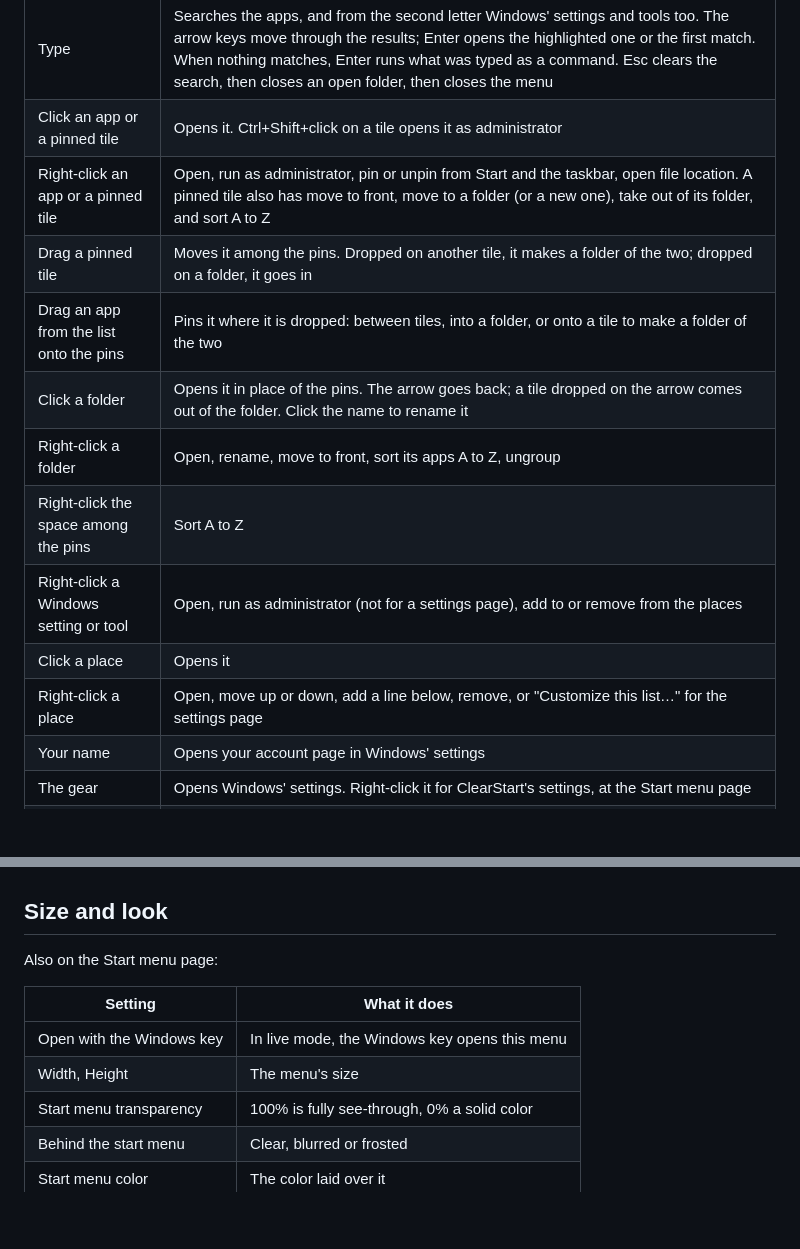
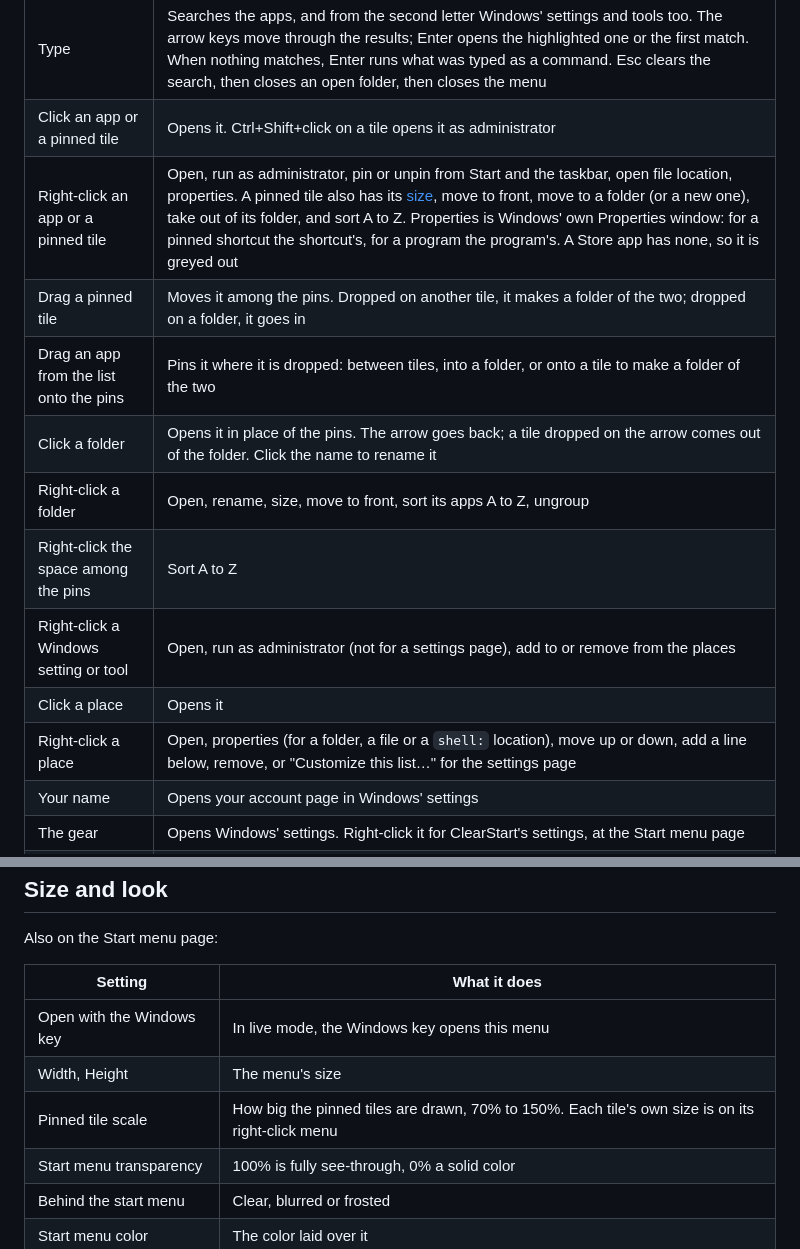
Before and after one commit to C-Tech-Solutions/ClearStart, a Markdown page: docs/start-menu.md, 2 parts joined by grey strips. GitHub-like rendering; blank space fills up the shorter version.

```diff
--- a/docs/start-menu.md
+++ b/docs/start-menu.md
@@ -28,15 +28,15 @@ It has four parts:
 | --- | --- |
 | Type | Searches the apps, and from the second letter Windows' settings and tools too. The arrow keys move through the results; Enter opens the highlighted one or the first match. When nothing matches, Enter runs what was typed as a command. Esc clears the search, then closes an open folder, then closes the menu |
 | Click an app or a pinned tile | Opens it. Ctrl+Shift+click on a tile opens it as administrator |
-| Right-click an app or a pinned tile | Open, run as administrator, pin or unpin from Start and the taskbar, open file location. A pinned tile also has move to front, move to a folder (or a new one), take out of its folder, and sort A to Z |
+| Right-click an app or a pinned tile | Open, run as administrator, pin or unpin from Start and the taskbar, open file location, properties. A pinned tile also has its [size](#tile-sizes), move to front, move to a folder (or a new one), take out of its folder, and sort A to Z. Properties is Windows' own Properties window: for a pinned shortcut the shortcut's, for a program the program's. A Store app has none, so it is greyed out |
 | Drag a pinned tile | Moves it among the pins. Dropped on another tile, it makes a folder of the two; dropped on a folder, it goes in |
 | Drag an app from the list onto the pins | Pins it where it is dropped: between tiles, into a folder, or onto a tile to make a folder of the two |
 | Click a folder | Opens it in place of the pins. The arrow goes back; a tile dropped on the arrow comes out of the folder. Click the name to rename it |
-| Right-click a folder | Open, rename, move to front, sort its apps A to Z, ungroup |
+| Right-click a folder | Open, rename, size, move to front, sort its apps A to Z, ungroup |
 | Right-click the space among the pins | Sort A to Z |
 | Right-click a Windows setting or tool | Open, run as administrator (not for a settings page), add to or remove from the places |
 | Click a place | Opens it |
-| Right-click a place | Open, move up or down, add a line below, remove, or "Customize this list…" for the settings page |
+| Right-click a place | Open, properties (for a folder, a file or a `shell:` location), move up or down, add a line below, remove, or "Customize this list…" for the settings page |
 | Your name | Opens your account page in Windows' settings |
 | The gear | Opens Windows' settings. Right-click it for ClearStart's settings, at the Start menu page |
 | The power button | Lock, sign out, sleep, restart, shut down |
@@ -122,6 +140,7 @@ Also on the Start menu page:
 | --- | --- |
 | Open with the Windows key | In live mode, the Windows key opens this menu |
 | Width, Height | The menu's size |
+| Pinned tile scale | How big the pinned tiles are drawn, 70% to 150%. Each tile's own size is on its right-click menu |
 | Start menu transparency | 100% is fully see-through, 0% a solid color |
 | Behind the start menu | Clear, blurred or frosted |
 | Start menu color | The color laid over it |
```
Also changed, not shown: other parts of docs/start-menu.md (+18 -0 lines), docs/settings-file.md (+3 -0 lines), docs/status.md (+4 -0 lines), docs/images/settings-start-menu.png, docs/images/start-menu-tile-sizes.png (added), 11 other files.
